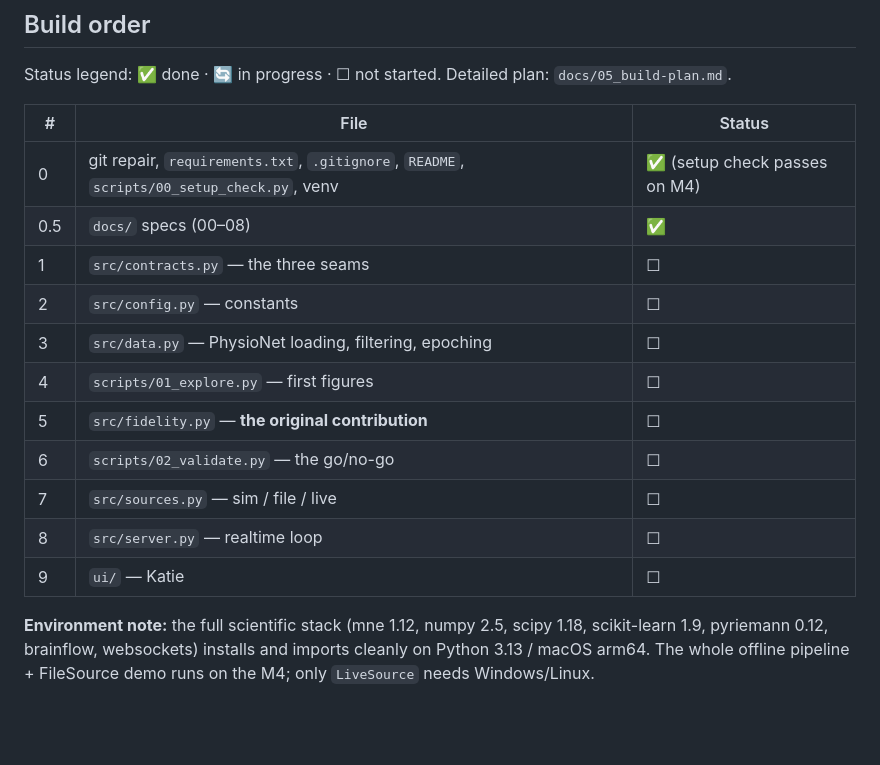
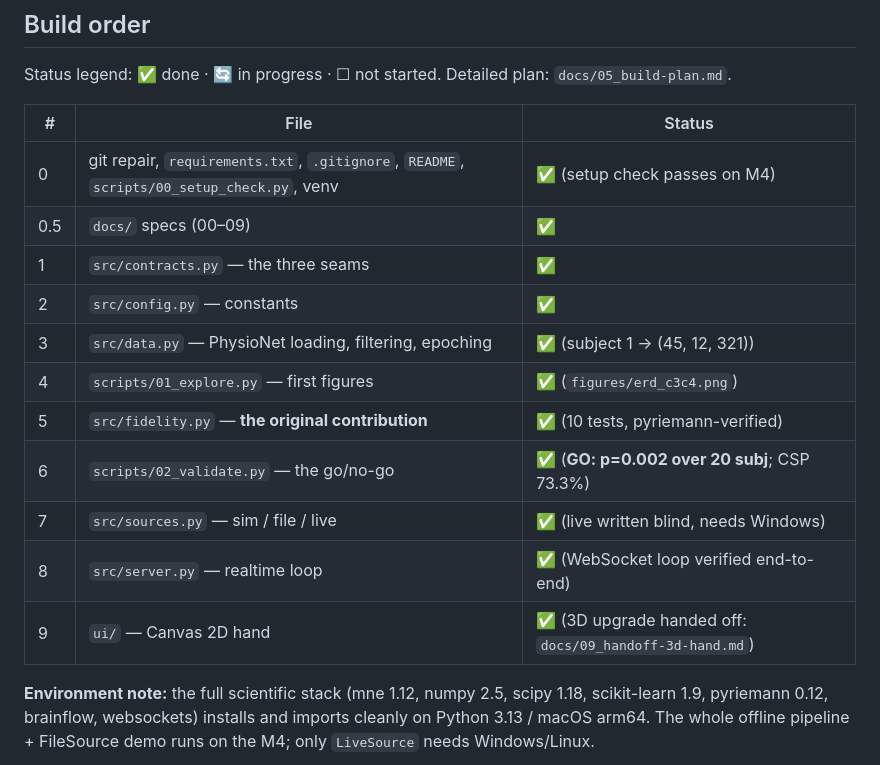
Before and after one commit to ekaterinakarn/nova-biotech-team10, a Markdown page: CLAUDE.md, the part around the change. Drawn GitHub-style; blank space fills up the shorter version.

Commit message:
Add 3D hand handoff doc and update build status

```diff
--- a/CLAUDE.md
+++ b/CLAUDE.md
@@ -154,16 +154,16 @@ Status legend: ✅ done · 🔄 in progress · ☐ not started. Detailed plan: `
 | # | File | Status |
 |---|---|---|
 | 0 | git repair, `requirements.txt`, `.gitignore`, `README`, `scripts/00_setup_check.py`, venv | ✅ (setup check passes on M4) |
-| 0.5 | `docs/` specs (00–08) | ✅ |
-| 1 | `src/contracts.py` — the three seams | ☐ |
-| 2 | `src/config.py` — constants | ☐ |
-| 3 | `src/data.py` — PhysioNet loading, filtering, epoching | ☐ |
-| 4 | `scripts/01_explore.py` — first figures | ☐ |
-| 5 | `src/fidelity.py` — **the original contribution** | ☐ |
-| 6 | `scripts/02_validate.py` — the go/no-go | ☐ |
-| 7 | `src/sources.py` — sim / file / live | ☐ |
-| 8 | `src/server.py` — realtime loop | ☐ |
-| 9 | `ui/` — Katie | ☐ |
+| 0.5 | `docs/` specs (00–09) | ✅ |
+| 1 | `src/contracts.py` — the three seams | ✅ |
+| 2 | `src/config.py` — constants | ✅ |
+| 3 | `src/data.py` — PhysioNet loading, filtering, epoching | ✅ (subject 1 → (45, 12, 321)) |
+| 4 | `scripts/01_explore.py` — first figures | ✅ (`figures/erd_c3c4.png`) |
+| 5 | `src/fidelity.py` — **the original contribution** | ✅ (10 tests, pyriemann-verified) |
+| 6 | `scripts/02_validate.py` — the go/no-go | ✅ (**GO: p=0.002 over 20 subj**; CSP 73.3%) |
+| 7 | `src/sources.py` — sim / file / live | ✅ (live written blind, needs Windows) |
+| 8 | `src/server.py` — realtime loop | ✅ (WebSocket loop verified end-to-end) |
+| 9 | `ui/` — Canvas 2D hand | ✅ (3D upgrade handed off: `docs/09_handoff-3d-hand.md`) |
 
 **Environment note:** the full scientific stack (mne 1.12, numpy 2.5, scipy 1.18, scikit-learn 1.9,
 pyriemann 0.12, brainflow, websockets) installs and imports cleanly on Python 3.13 / macOS arm64.
```
Also changed, not shown: docs/09_handoff-3d-hand.md (added, +118 -0 lines).
